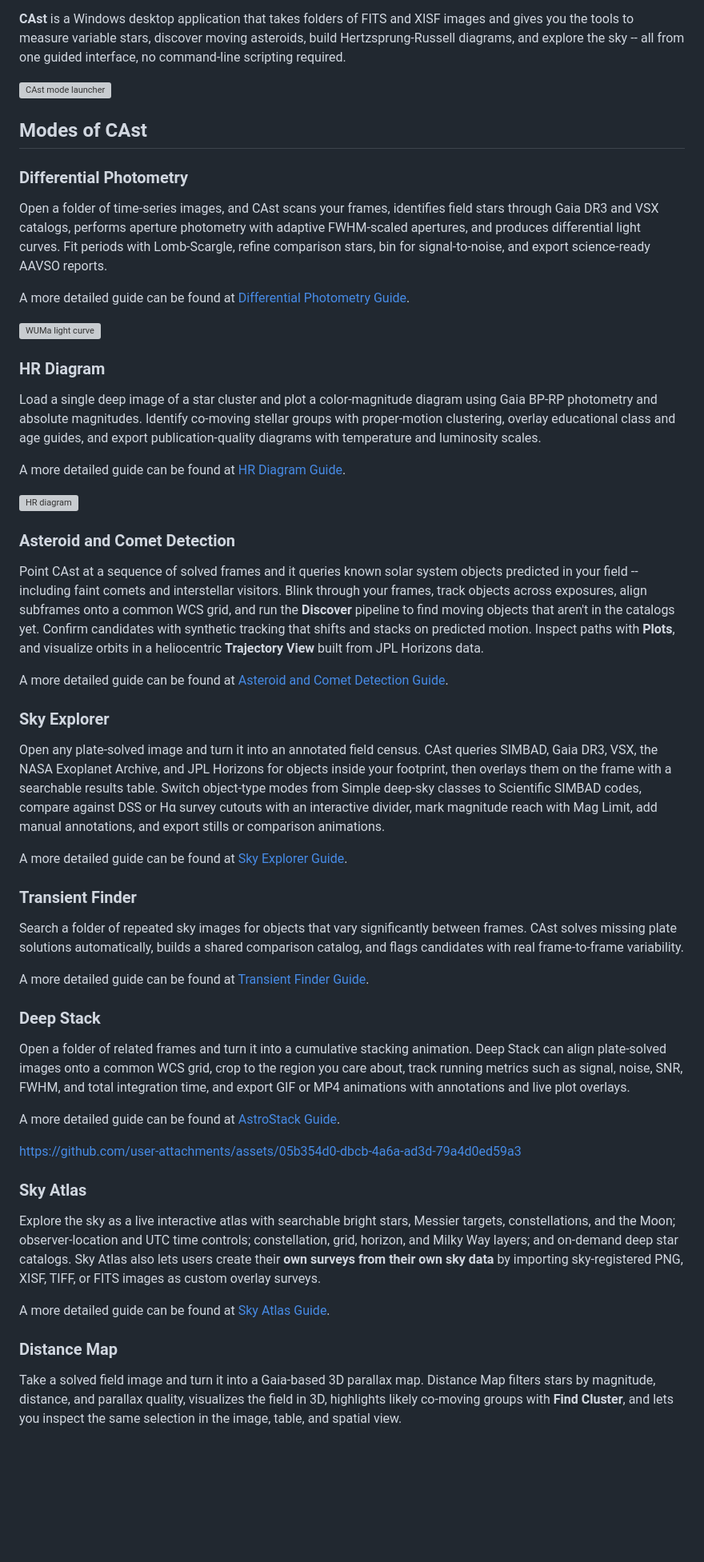
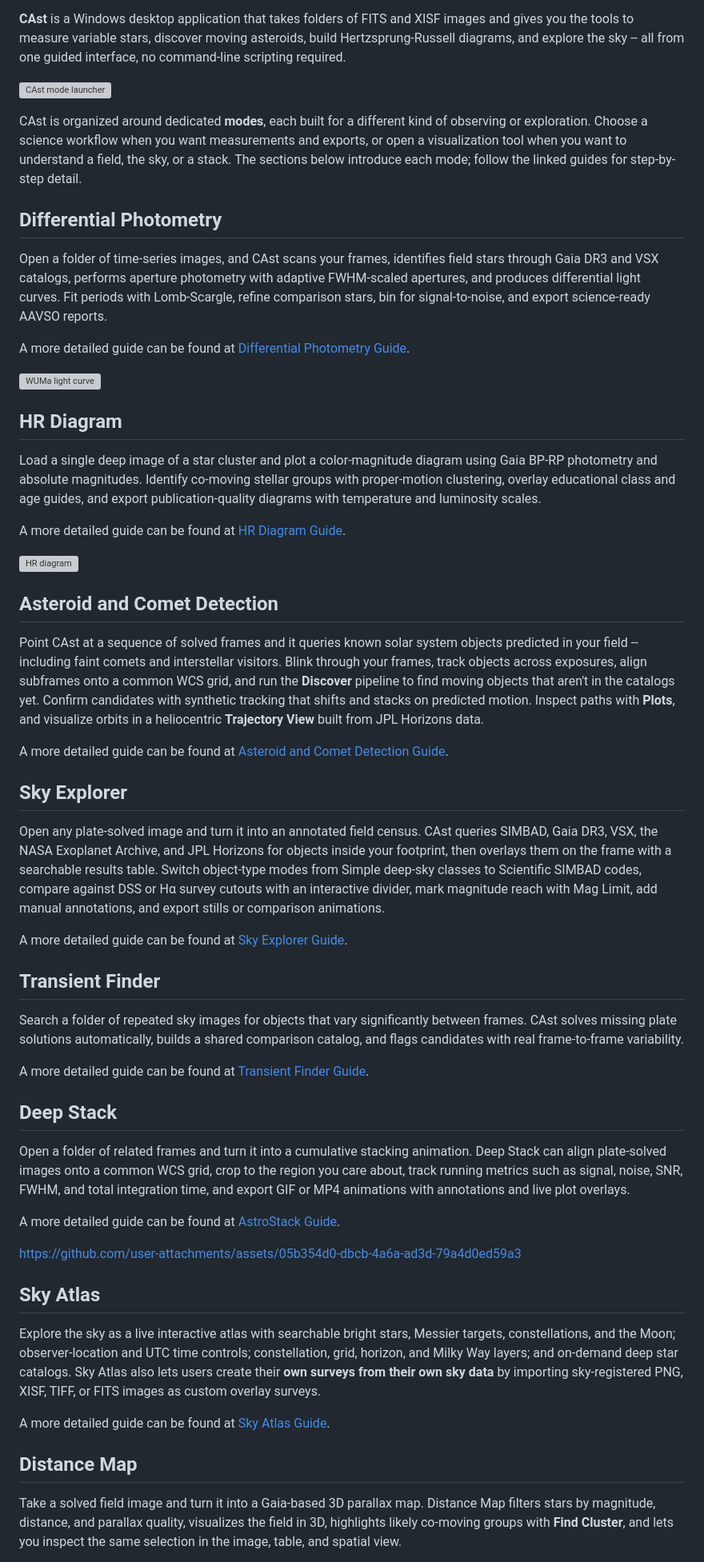
Before and after one commit to OgetayKayali/citizen-astronomy, a Markdown page: README.md, the part around the change. Shown at 80% size. Drawn GitHub-style; blank space fills up the shorter version; grey boxes are pictures that could not be loaded.

```diff
--- a/README.md
+++ b/README.md
@@ -6,9 +6,9 @@ Every clear night, amateur telescopes around the world capture photons that prof
 
 ![CAst mode launcher](guides/images/entry_screen.jpg)
 
-## Modes of CAst
+CAst is organized around dedicated **modes**, each built for a different kind of observing or exploration. Choose a science workflow when you want measurements and exports, or open a visualization tool when you want to understand a field, the sky, or a stack. The sections below introduce each mode; follow the linked guides for step-by-step detail.
 
-### Differential Photometry
+## Differential Photometry
 
 Open a folder of time-series images, and CAst scans your frames, identifies field stars through Gaia DR3 and VSX catalogs, performs aperture photometry with adaptive FWHM-scaled apertures, and produces differential light curves. Fit periods with Lomb-Scargle, refine comparison stars, bin for signal-to-noise, and export science-ready AAVSO reports.
 
@@ -16,7 +16,7 @@ A more detailed guide can be found at [Differential Photometry Guide](guides/dif
 
 ![WUMa light curve](guides/images/light_curve_WUMa.jpg)
 
-### HR Diagram
+## HR Diagram
 
 Load a single deep image of a star cluster and plot a color-magnitude diagram using Gaia BP-RP photometry and absolute magnitudes. Identify co-moving stellar groups with proper-motion clustering, overlay educational class and age guides, and export publication-quality diagrams with temperature and luminosity scales.
 
@@ -24,25 +24,25 @@ A more detailed guide can be found at [HR Diagram Guide](guides/hr_diagram.md).
 
 ![HR diagram](guides/images/HR_diagram.jpg)
 
-### Asteroid and Comet Detection
+## Asteroid and Comet Detection
 
 Point CAst at a sequence of solved frames and it queries known solar system objects predicted in your field -- including faint comets and interstellar visitors. Blink through your frames, track objects across exposures, align subframes onto a common WCS grid, and run the **Discover** pipeline to find moving objects that aren't in the catalogs yet. Confirm candidates with synthetic tracking that shifts and stacks on predicted motion. Inspect paths with **Plots**, and visualize orbits in a heliocentric **Trajectory View** built from JPL Horizons data.
 
 A more detailed guide can be found at [Asteroid and Comet Detection Guide](guides/asteroid_comet_detection.md).
 
-### Sky Explorer
+## Sky Explorer
 
 Open any plate-solved image and turn it into an annotated field census. CAst queries SIMBAD, Gaia DR3, VSX, the NASA Exoplanet Archive, and JPL Horizons for objects inside your footprint, then overlays them on the frame with a searchable results table. Switch object-type modes from Simple deep-sky classes to Scientific SIMBAD codes, compare against DSS or Hα survey cutouts with an interactive divider, mark magnitude reach with Mag Limit, add manual annotations, and export stills or comparison animations.
 
 A more detailed guide can be found at [Sky Explorer Guide](guides/sky_explorer.md).
 
-### Transient Finder
+## Transient Finder
 
 Search a folder of repeated sky images for objects that vary significantly between frames. CAst solves missing plate solutions automatically, builds a shared comparison catalog, and flags candidates with real frame-to-frame variability.
 
 A more detailed guide can be found at [Transient Finder Guide](guides/transient_finder.md).
 
-### Deep Stack
+## Deep Stack
 
 Open a folder of related frames and turn it into a cumulative stacking animation. Deep Stack can align plate-solved images onto a common WCS grid, crop to the region you care about, track running metrics such as signal, noise, SNR, FWHM, and total integration time, and export GIF or MP4 animations with annotations and live plot overlays.
 
@@ -51,13 +51,13 @@ A more detailed guide can be found at [AstroStack Guide](guides/astrostack.md).
 https://github.com/user-attachments/assets/05b354d0-dbcb-4a6a-ad3d-79a4d0ed59a3
 
 
-### Sky Atlas
+## Sky Atlas
 
 Explore the sky as a live interactive atlas with searchable bright stars, Messier targets, constellations, and the Moon; observer-location and UTC time controls; constellation, grid, horizon, and Milky Way layers; and on-demand deep star catalogs. Sky Atlas also lets users create their **own surveys from their own sky data** by importing sky-registered PNG, XISF, TIFF, or FITS images as custom overlay surveys.
 
 A more detailed guide can be found at [Sky Atlas Guide](guides/sky_atlas.md).
 
-### Distance Map
+## Distance Map
 
 Take a solved field image and turn it into a Gaia-based 3D parallax map. Distance Map filters stars by magnitude, distance, and parallax quality, visualizes the field in 3D, highlights likely co-moving groups with **Find Cluster**, and lets you inspect the same selection in the image, table, and spatial view.
 
```
